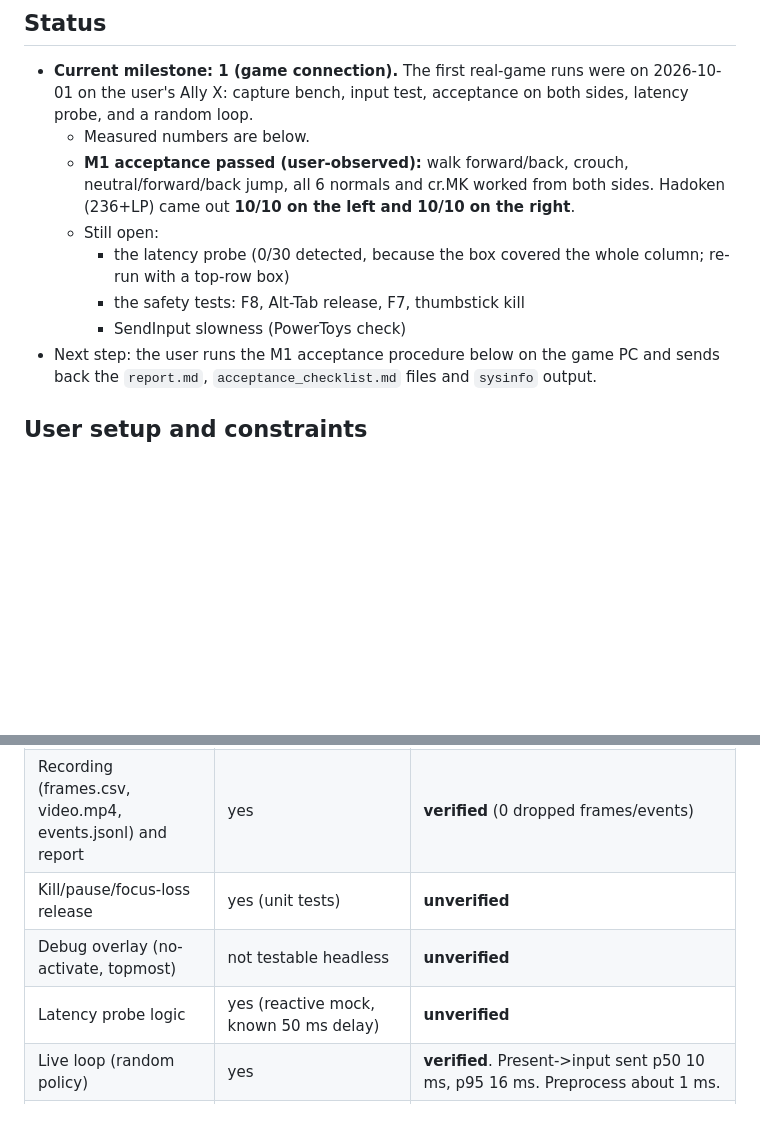
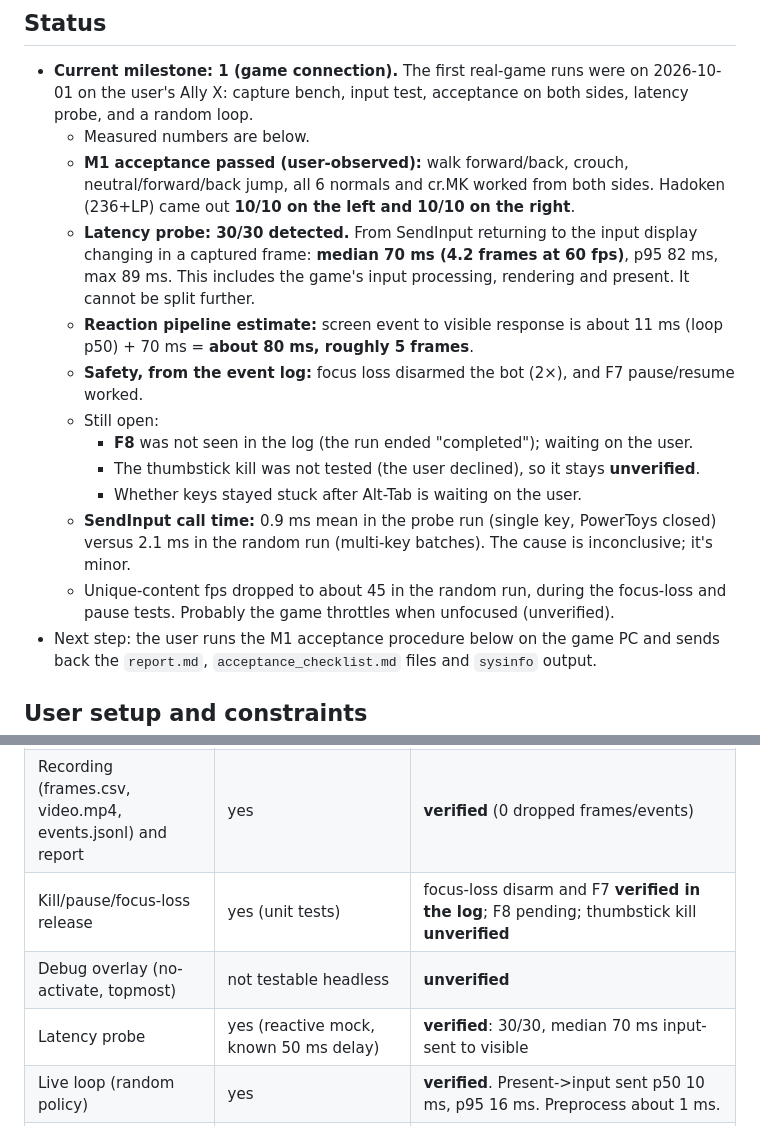
Before and after one commit to christinebaker1212-hash/SF6MachineLearningBot, a Markdown page: CLAUDE.md, 2 parts joined by grey strips. GitHub-like rendering; blank space fills up the shorter version.

Commit message:
CLAUDE.md: latency probe 30/30 (median 70 ms), safety log results
Co-Authored-By: Claude Opus 5.5 <noreply@anthropic.com>
Claude-Session: https://claude.ai/code/session_01TJLQULepA75YzqVycFFQsd

```diff
--- a/CLAUDE.md
+++ b/CLAUDE.md
@@ -11,11 +11,21 @@ experimental outcome we're working toward, not a promised capability.
   - **M1 acceptance passed (user-observed):** walk forward/back, crouch, neutral/forward/back
     jump, all 6 normals and cr.MK worked from both sides. Hadoken (236+LP) came out **10/10 on
     the left and 10/10 on the right**.
+  - **Latency probe: 30/30 detected.** From SendInput returning to the input display changing
+    in a captured frame: **median 70 ms (4.2 frames at 60 fps)**, p95 82 ms, max 89 ms. This
+    includes the game's input processing, rendering and present. It cannot be split further.
+  - **Reaction pipeline estimate:** screen event to visible response is about
+    11 ms (loop p50) + 70 ms = **about 80 ms, roughly 5 frames**.
+  - **Safety, from the event log:** focus loss disarmed the bot (2×), and F7 pause/resume
+    worked.
   - Still open:
-    - the latency probe (0/30 detected, because the box covered the whole column; re-run
-      with a top-row box)
-    - the safety tests: F8, Alt-Tab release, F7, thumbstick kill
-    - SendInput slowness (PowerToys check)
+    - **F8** was not seen in the log (the run ended "completed"); waiting on the user.
+    - The thumbstick kill was not tested (the user declined), so it stays **unverified**.
+    - Whether keys stayed stuck after Alt-Tab is waiting on the user.
+  - **SendInput call time:** 0.9 ms mean in the probe run (single key, PowerToys closed)
+    versus 2.1 ms in the random run (multi-key batches). The cause is inconclusive; it's minor.
+  - Unique-content fps dropped to about 45 in the random run, during the focus-loss and pause
+    tests. Probably the game throttles when unfocused (unverified).
 - Next step: the user runs the M1 acceptance procedure below on the game PC and sends back the
   `report.md`, `acceptance_checklist.md` files and `sysinfo` output.
 
@@ -241,9 +251,9 @@ The safety tests are part of acceptance. During a run:
 | SendInput press/release, atomic batches | yes (mock backend) | **verified in game** (acceptance, both sides). The SendInput call takes 2-4 ms mean, up to 11 ms (slow; PowerToys keyboard hook suspected). |
 | Sequences with measured timing; facing mirroring | yes (unit tests) | **verified in game**. Hadoken 10/10 per side; mirroring correct. Wall-clock step error mean 1.8 ms, p99 about 6 ms; 4/90 steps off by more than 1/4 frame. Game-frame accuracy is not measured (see input-display readback idea). |
 | Recording (frames.csv, video.mp4, events.jsonl) and report | yes | **verified** (0 dropped frames/events) |
-| Kill/pause/focus-loss release | yes (unit tests) | **unverified** |
+| Kill/pause/focus-loss release | yes (unit tests) | focus-loss disarm and F7 **verified in the log**; F8 pending; thumbstick kill **unverified** |
 | Debug overlay (no-activate, topmost) | not testable headless | **unverified** |
-| Latency probe logic | yes (reactive mock, known 50 ms delay) | **unverified** |
+| Latency probe | yes (reactive mock, known 50 ms delay) | **verified**: 30/30, median 70 ms input-sent to visible |
 | Live loop (random policy) | yes | **verified**. Present->input sent p50 10 ms, p95 16 ms. Preprocess about 1 ms. |
 | PyTorch inference in loop | yes, torch 2.14.1 CPU in container (numbers not representative) | **unverified** (torch not installed on the PC yet) |
 
```
